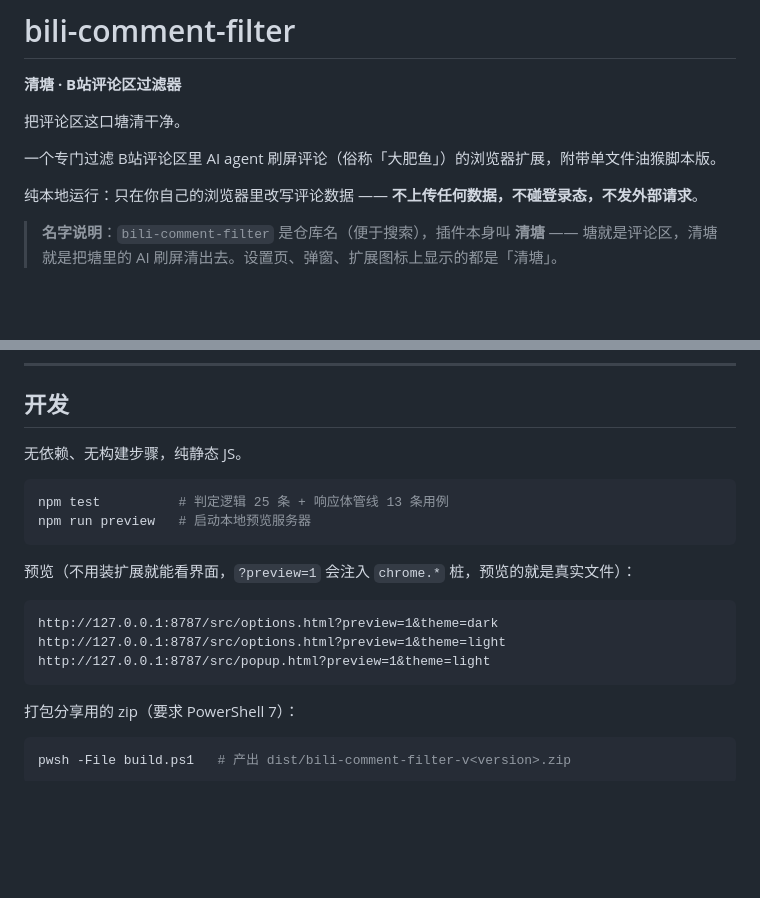
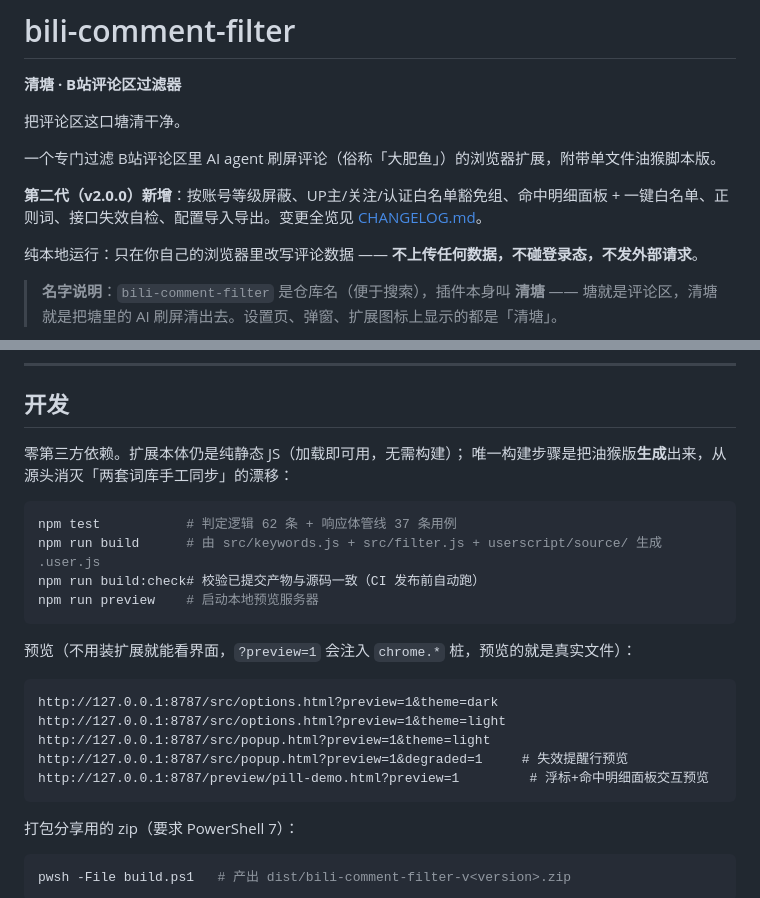
Before and after one commit to Qyin24/bili-comment-filter, a Markdown page: README.md, 2 parts joined by grey strips. Rendered like a GitHub page; blank space fills up the shorter version.

````diff
--- a/README.md
+++ b/README.md
@@ -5,6 +5,8 @@
 把评论区这口塘清干净。
 
 一个专门过滤 B站评论区里 AI agent 刷屏评论（俗称「大肥鱼」）的浏览器扩展，附带单文件油猴脚本版。
+
+**第二代（v2.0.0）新增**：按账号等级屏蔽、UP主/关注/认证白名单豁免组、命中明细面板 + 一键白名单、正则词、接口失效自检、配置导入导出。变更全览见 [CHANGELOG.md](CHANGELOG.md)。
 
 纯本地运行：只在你自己的浏览器里改写评论数据 —— **不上传任何数据，不碰登录态，不发外部请求**。
 
@@ -201,11 +233,14 @@ main-world.js 钩住 fetch / XHR
 
 ## 开发
 
-无依赖、无构建步骤，纯静态 JS。
+零第三方依赖。扩展本体仍是纯静态 JS（加载即可用，无需构建）；
+唯一构建步骤是把油猴版**生成**出来，从源头消灭「两套词库手工同步」的漂移：
 
 ```bash
-npm test          # 判定逻辑 25 条 + 响应体管线 13 条用例
-npm run preview   # 启动本地预览服务器
+npm test           # 判定逻辑 62 条 + 响应体管线 37 条用例
+npm run build      # 由 src/keywords.js + src/filter.js + userscript/source/ 生成 .user.js
+npm run build:check# 校验已提交产物与源码一致（CI 发布前自动跑）
+npm run preview    # 启动本地预览服务器
 ```
 
 预览（不用装扩展就能看界面，`?preview=1` 会注入 `chrome.*` 桩，预览的就是真实文件）：
@@ -214,6 +249,8 @@ npm run preview   # 启动本地预览服务器
 http://127.0.0.1:8787/src/options.html?preview=1&theme=dark
 http://127.0.0.1:8787/src/options.html?preview=1&theme=light
 http://127.0.0.1:8787/src/popup.html?preview=1&theme=light
+http://127.0.0.1:8787/src/popup.html?preview=1&degraded=1     # 失效提醒行预览
+http://127.0.0.1:8787/preview/pill-demo.html?preview=1         # 浮标+命中明细面板交互预览
 ```
 
 打包分享用的 zip（要求 PowerShell 7）：
````
Also changed, not shown: other parts of README.md (+59 -25 lines), CHANGELOG.md (added, +33 -0 lines).
